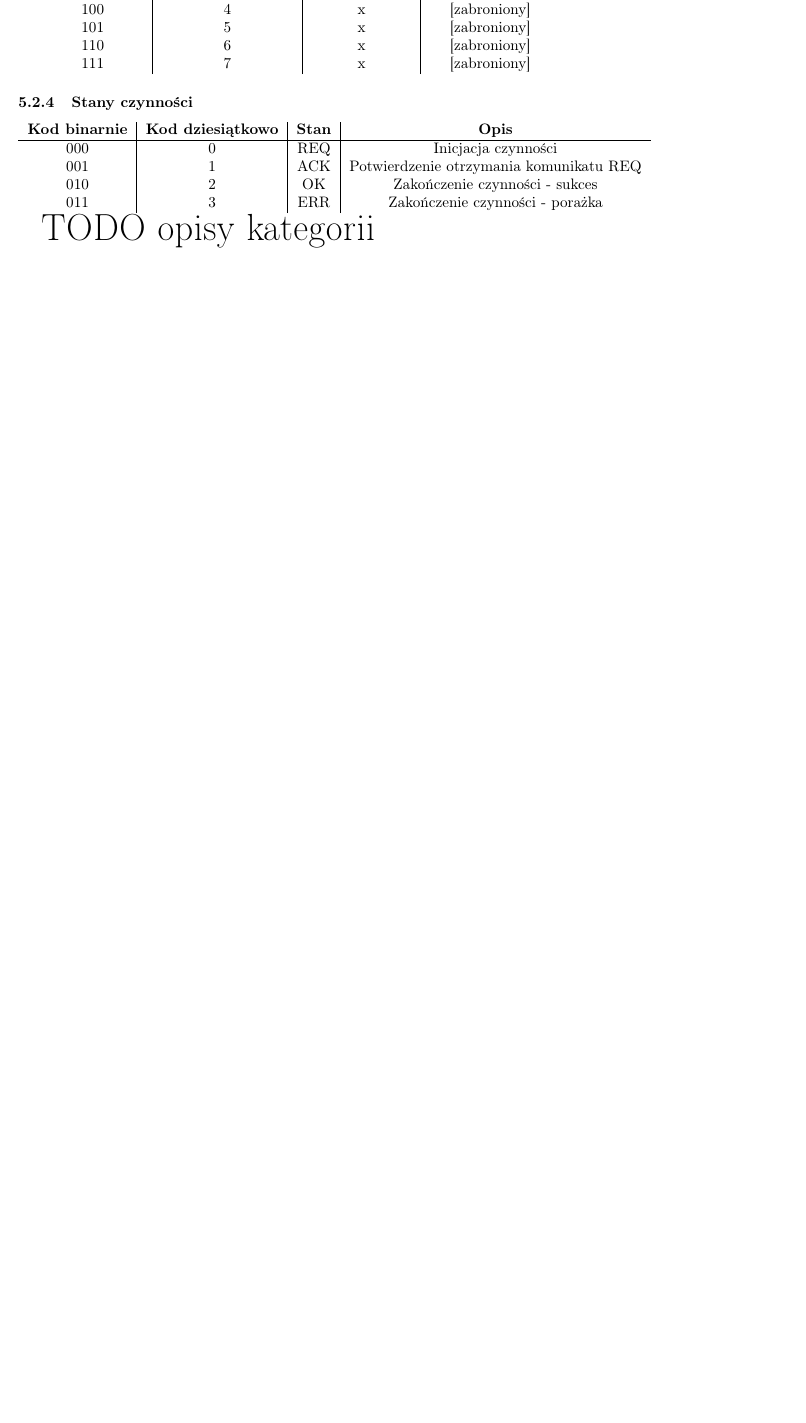
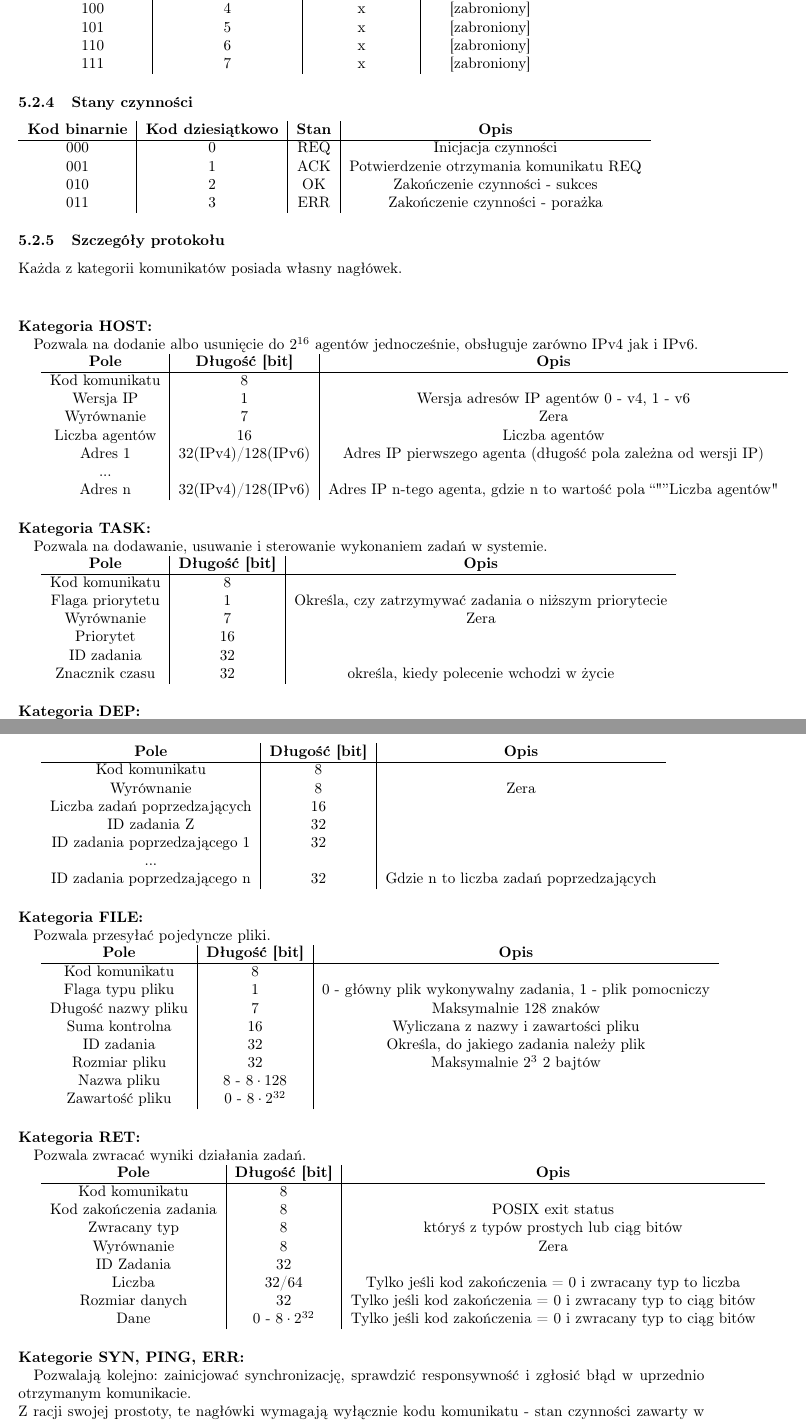
Before and after one commit to sigrond/procesy_rozproszone, a LaTeX document (documentation/Projekt Wstępny.tex): part of page 5 of 8 before the commit and two parts of pages 5 and 6 of 9 after it, the two joined at a grey line, cut so that both start at the same text, the shorter picture padded with empty space. Compiled offline with pdfLaTeX.

Commit message:
Projekt Wstępny v0.9; todo: QC, przypadki użycia

```diff
--- a/documentation/Projekt Wstępny.tex
+++ b/documentation/Projekt Wstępny.tex
@@ -215,7 +231,85 @@
 				    011 & 3 & ERR & Zakończenie czynności - porażka \\
 				\end{tabular}
 
+        \subsubsection{Szczegóły protokołu}
+            Każda z kategorii komunikatów posiada własny nagłówek.\\
 
-			\begin{Huge}
-			TODO opisy kategorii
-			\end{Huge}
+            \paragraph{Kategoria HOST:\\}
+            Pozwala na dodanie albo usunięcie do $2^{16}$ agentów jednocześnie, obsługuje zarówno IPv4 jak i IPv6.
+
+            \begin{tabular}{ c | c | c }
+			    \textbf{Pole} & \textbf{Długość [bit]} & \textbf{Opis} \\
+			    \hline
+			    Kod komunikatu & 8 & \\
+			    Wersja IP & 1 & Wersja adresów IP agentów 0 - v4, 1 - v6 \\
+			    Wyrównanie & 7 & Zera \\
+			    Liczba agentów & 16 & Liczba agentów \\
+			    Adres 1 & 32(IPv4)/128(IPv6) & Adres IP pierwszego agenta (długość pola zależna od wersji IP) \\
+			    ... &  &  \\
+			    Adres n & 32(IPv4)/128(IPv6) & Adres IP n-tego agenta, gdzie n to wartość pola \say"Liczba agentów" \\
+			\end{tabular}
+
+            \paragraph{Kategoria TASK:\\}
+            Pozwala na dodawanie, usuwanie i sterowanie wykonaniem zadań w systemie.
+
+            \begin{tabular}{ c | c | c }
+			    \textbf{Pole} & \textbf{Długość [bit]} & \textbf{Opis} \\
+			    \hline
+			    Kod komunikatu & 8 & \\
+			    Flaga priorytetu & 1 & Określa, czy zatrzymywać zadania o niższym priorytecie \\
+			    Wyrównanie & 7 & Zera \\
+			    Priorytet & 16 & \\
+			    ID zadania & 32 & \\
+			    Znacznik czasu & 32 & określa, kiedy polecenie wchodzi w życie \\
+			\end{tabular}
+
+			\paragraph{Kategoria DEP:\\}
+            Pozwala określić, jakie zadania muszą poprzedzać wykonanie zadania Z (maksymalnie $2^{16}$ zadań).
+
+            \begin{tabular}{ c | c | c }
+			    \textbf{Pole} & \textbf{Długość [bit]} & \textbf{Opis} \\
+			    \hline
+			    Kod komunikatu & 8 & \\
+			    Wyrównanie & 8 & Zera \\
+			    Liczba zadań poprzedzających & 16 & \\
+			    ID zadania Z & 32 & \\
+			    ID zadania poprzedzającego 1 & 32 & \\
+			    ... &  &  \\
+			    ID zadania poprzedzającego n & 32 & Gdzie n to liczba zadań poprzedzających \\
+			\end{tabular}
+
+			\paragraph{Kategoria FILE:\\}
+            Pozwala przesyłać pojedyncze pliki.
+
+            \begin{tabular}{ c | c | c }
+			    \textbf{Pole} & \textbf{Długość [bit]} & \textbf{Opis} \\
+			    \hline
+			    Kod komunikatu & 8 & \\
+			    Flaga typu pliku & 1 & 0 - główny plik wykonywalny zadania, 1 - plik pomocniczy \\
+			    Długość nazwy pliku & 7 & Maksymalnie 128 znaków \\
+			    Suma kontrolna & 16 & Wyliczana z nazwy i zawartości pliku \\
+			    ID zadania & 32 & Określa, do jakiego zadania należy plik \\
+			    Rozmiar pliku & 32 & Maksymalnie $ 2^{3} $ 2 bajtów \\
+			    Nazwa pliku & 8 - $ 8 \cdot 128 $ &  \\
+			    Zawartość pliku & 0 - $ 8 \cdot 2^{32} $ &  \\
+			\end{tabular}
+
+			\paragraph{Kategoria RET:\\}
+            Pozwala zwracać wyniki działania zadań.
+
+            \begin{tabular}{ c | c | c }
+			    \textbf{Pole} & \textbf{Długość [bit]} & \textbf{Opis} \\
+			    \hline
+			    Kod komunikatu & 8 & \\
+			    Kod zakończenia zadania & 8 & POSIX exit status \\
+			    Zwracany typ & 8 & któryś z typów prostych lub ciąg bitów \\
+			    Wyrównanie & 8 & Zera \\
+			    ID Zadania & 32 & \\
+			    Liczba & 32/64 & Tylko jeśli kod zakończenia = 0 i zwracany typ to liczba \\
+			    Rozmiar danych & 32 & Tylko jeśli kod zakończenia = 0 i zwracany typ to ciąg bitów \\
+			    Dane & 0 - $ 8 \cdot 2^{32} $ & Tylko jeśli kod zakończenia = 0 i zwracany typ to ciąg bitów \\
+			\end{tabular}
+
+			\paragraph{Kategorie SYN, PING, ERR:\\}
+            Pozwalają kolejno: zainicjować synchronizację, sprawdzić responsywność i zgłosić błąd w uprzednio otrzymanym komunikacie. \\
+            Z racji swojej prostoty, te nagłówki wymagają wyłącznie kodu komunikatu - stan czynności zawarty w kodzie wystarcza do przeprowadzenia niezbędnej komunikacji.
```
Also changed, not shown: README.md, documentation/Projekt Wstępny.pdf, documentation/Projekt Wstępny.tex (44 more changed lines).
